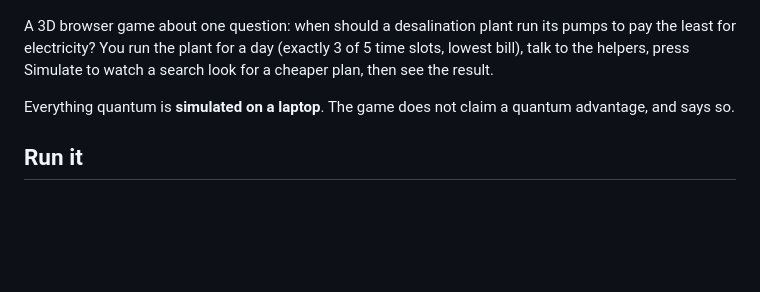
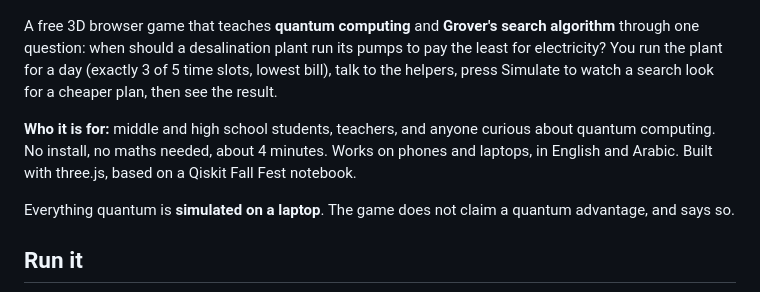
Before and after one commit to HasanBGit/quantum-water-game-arcade, a Markdown page: README.md, the part around the change. Drawn GitHub-style; blank space fills up the shorter version.

Commit message:
Discoverability: keyword title and description, README lead for students, robots.txt, sitemap, social preview image
Co-Authored-By: Claude Sonnet 5.5 <noreply@anthropic.com>

```diff
--- a/README.md
+++ b/README.md
@@ -4,8 +4,10 @@
 
 ![Quantum Water: the plant, the bill panel and the helpers](docs/screenshot.jpg)
 
-A 3D browser game about one question: when should a desalination plant run its pumps to pay the least for electricity?
+A free 3D browser game that teaches **quantum computing** and **Grover's search algorithm** through one question: when should a desalination plant run its pumps to pay the least for electricity?
 You run the plant for a day (exactly 3 of 5 time slots, lowest bill), talk to the helpers, press Simulate to watch a search look for a cheaper plan, then see the result.
+
+**Who it is for:** middle and high school students, teachers, and anyone curious about quantum computing. No install, no maths needed, about 4 minutes. Works on phones and laptops, in English and Arabic. Built with three.js, based on a Qiskit Fall Fest notebook.
 
 Everything quantum is **simulated on a laptop**. The game does not claim a quantum advantage, and says so.
 
```
Also changed, not shown: docs/social-preview.png (added), 3 other files.
